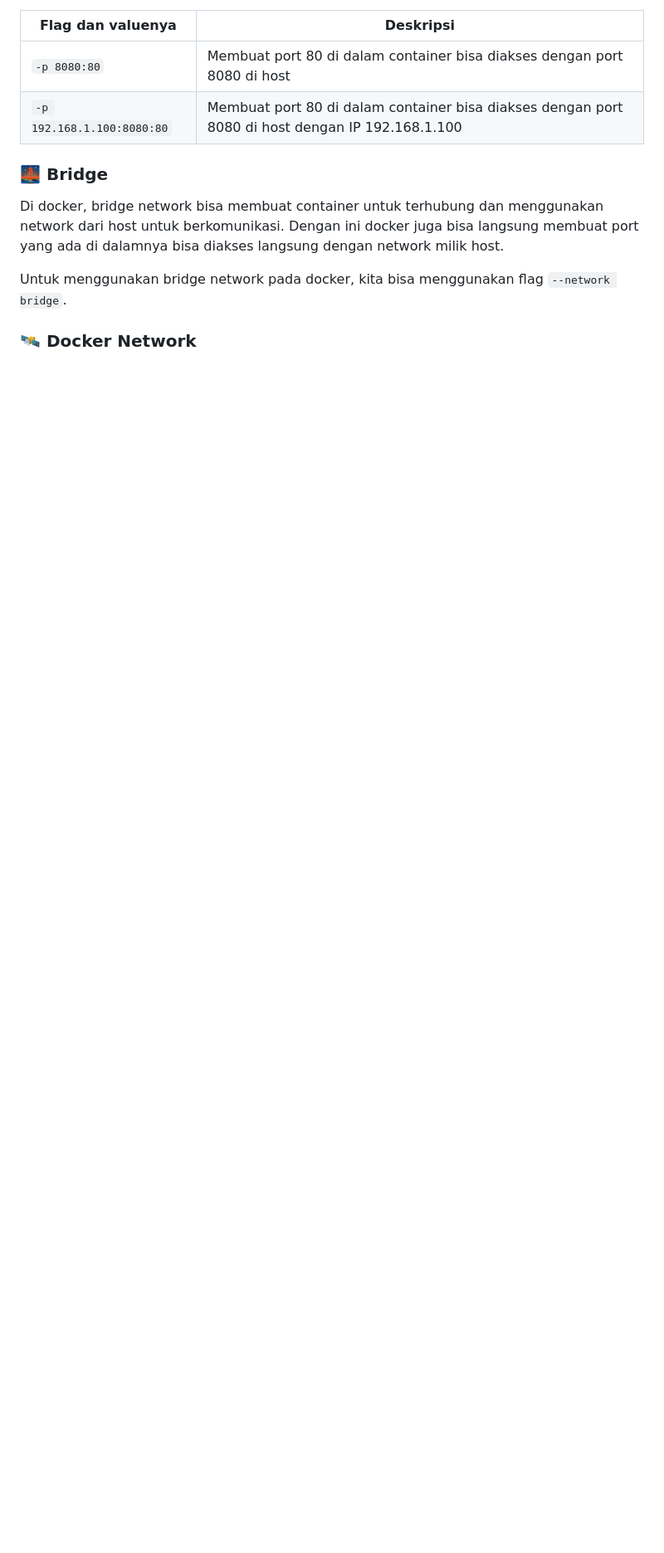
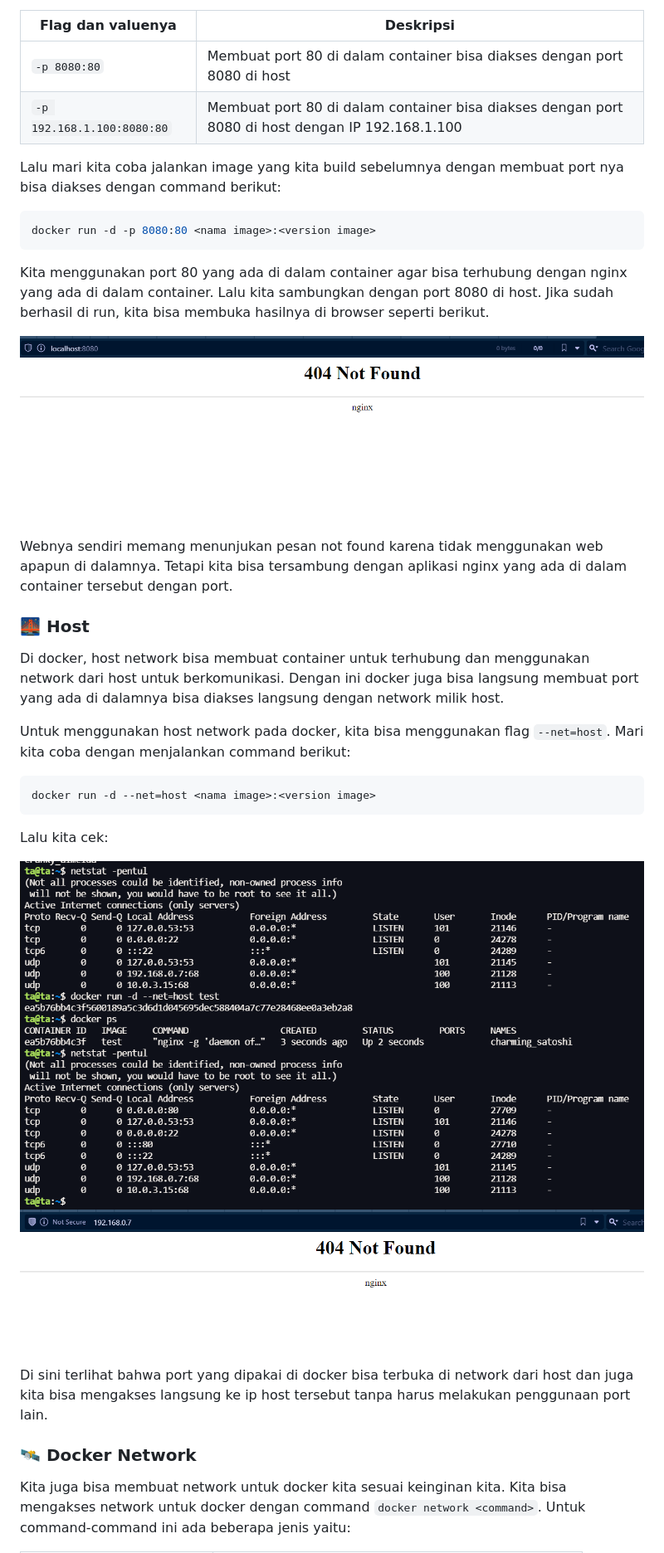
Before and after one commit to arsitektur-jaringan-komputer/Pelatihan-Docker, a Markdown page: 2. Mengelola Data di Docker & Networking dengan Docker/README.md, the part around the change printed below. Shown: that part at 83% size. GitHub-like rendering; pictures changed too: 2. Mengelola Data di Docker & Networking dengan Docker/img/network-host-1.png (added), 2. Mengelola Data di Docker & Networking dengan Docker/img/network-host-2.png (added), 2. Mengelola Data di Docker & Networking dengan Docker/img/network-port-1.png (added); blank space fills up the shorter version.

Commit message:
finishing docker network

````diff
--- a/2. Mengelola Data di Docker & Networking dengan Docker/README.md
+++ b/2. Mengelola Data di Docker & Networking dengan Docker/README.md
@@ -106,13 +106,36 @@ Secara default, menjalankan suatu container docker tidak akan membuat port yang
 | `-p 8080:80`                           | Membuat port 80 di dalam container bisa diakses dengan port 8080 di host                                                                                       |
 | `-p 192.168.1.100:8080:80` | Membuat port 80 di dalam container bisa diakses dengan port 8080 di host dengan IP 192.168.1.100                                                                                      |
 
-### 🌉 Bridge
+Lalu mari kita coba jalankan image yang kita build sebelumnya dengan membuat port nya bisa diakses dengan command berikut:
 
-Di docker, bridge network bisa membuat container untuk terhubung dan menggunakan network dari host untuk berkomunikasi. Dengan ini docker juga bisa langsung membuat port yang ada di dalamnya bisa diakses langsung dengan network milik host.
+```bash
+docker run -d -p 8080:80 <nama image>:<version image>
+```
 
-Untuk menggunakan bridge network pada docker, kita bisa menggunakan flag `--network bridge`.
+Kita menggunakan port 80 yang ada di dalam container agar bisa terhubung dengan nginx yang ada di dalam container. Lalu kita sambungkan dengan port 8080 di host. Jika sudah berhasil di run, kita bisa membuka hasilnya di browser seperti berikut.
 
+![network-port](img/network-port-1.png)
+
+Webnya sendiri memang menunjukan pesan not found karena tidak menggunakan web apapun di dalamnya. Tetapi kita bisa tersambung dengan aplikasi nginx yang ada di dalam container tersebut dengan port.
+
+### 🌉 Host
+
+Di docker, host network bisa membuat container untuk terhubung dan menggunakan network dari host untuk berkomunikasi. Dengan ini docker juga bisa langsung membuat port yang ada di dalamnya bisa diakses langsung dengan network milik host.
+
+Untuk menggunakan host network pada docker, kita bisa menggunakan flag `--net=host`. Mari kita coba dengan menjalankan command berikut:
+
+```bash
+docker run -d --net=host <nama image>:<version image>
+```
+
+Lalu kita cek:
+
+![network-host-1](img/network-host-1.png)
+![network-host-2](img/network-host-2.png)
+
+Di sini terlihat bahwa port yang dipakai di docker bisa terbuka di network dari host dan juga kita bisa mengakses langsung ke ip host tersebut tanpa harus melakukan penggunaan port lain.
 
 ### 🛰️ Docker Network
 
+Kita juga bisa membuat network untuk docker kita sesuai keinginan kita. Kita bisa mengakses network untuk docker dengan command `docker network <command>`. Untuk command-command ini ada beberapa jenis yaitu:
 
````
Also changed, not shown: other parts of 2. Mengelola Data di Docker & Networking dengan Docker/README.md (+34 -1 lines), 2. Mengelola Data di Docker & Networking dengan Docker/img/network-1.png (added), 2. Mengelola Data di Docker & Networking dengan Docker/img/network-2.png (added), 2. Mengelola Data di Docker & Networking dengan Docker/img/network-3.png (added).
